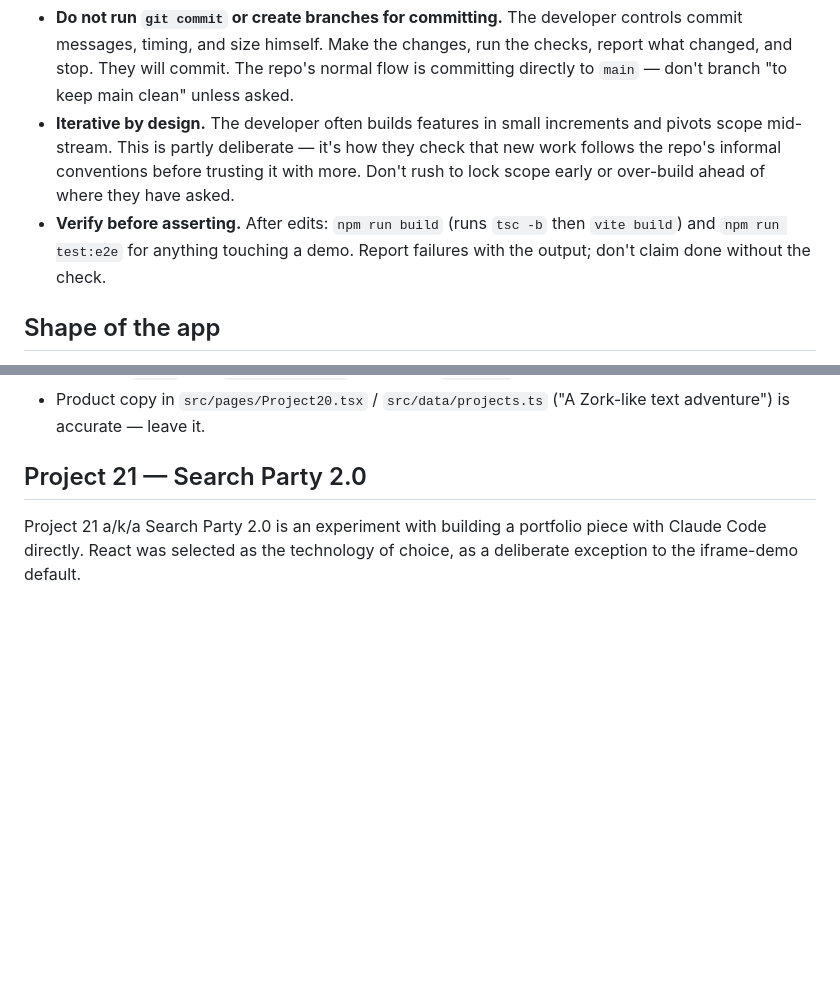
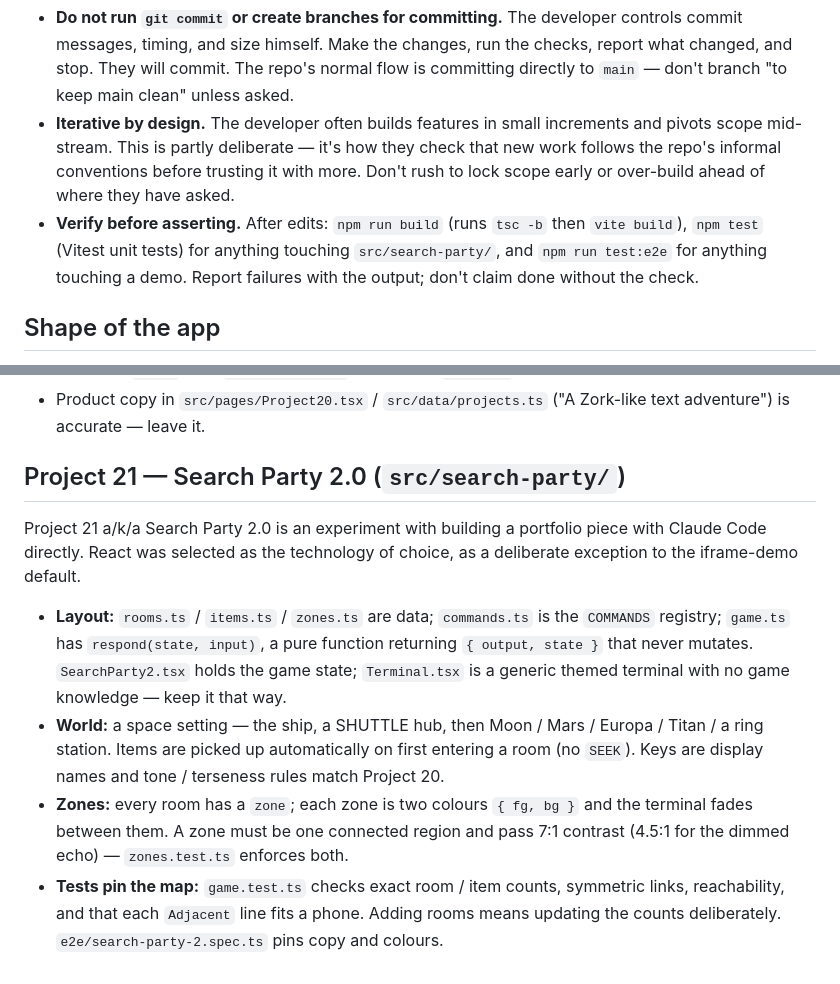
Before and after one commit to nshiff/nate-portfolio, a Markdown page: CLAUDE.md, 2 parts joined by grey strips. Rendered like a GitHub page; blank space fills up the shorter version.

Commit message:
docs: some helpful detail on Project 21 specifically from Claude

```diff
--- a/CLAUDE.md
+++ b/CLAUDE.md
@@ -4,7 +4,7 @@ For fun, please greet the user in a random language to begin the conversation.
 
 - **Do not run `git commit` or create branches for committing.** The developer controls commit messages, timing, and size himself. Make the changes, run the checks, report what changed, and stop. They will commit. The repo's normal flow is committing directly to `main` — don't branch "to keep main clean" unless asked.
 - **Iterative by design.** The developer often builds features in small increments and pivots scope mid-stream. This is partly deliberate — it's how they check that new work follows the repo's informal conventions before trusting it with more. Don't rush to lock scope early or over-build ahead of where they have asked.
-- **Verify before asserting.** After edits: `npm run build` (runs `tsc -b` then `vite build`) and `npm run test:e2e` for anything touching a demo. Report failures with the output; don't claim done without the check.
+- **Verify before asserting.** After edits: `npm run build` (runs `tsc -b` then `vite build`), `npm test` (Vitest unit tests) for anything touching `src/search-party/`, and `npm run test:e2e` for anything touching a demo. Report failures with the output; don't claim done without the check.
 
 ## Shape of the app
 
@@ -41,6 +41,11 @@ It's a **small text-adventure world**: two files, `index.html` (dark terminal UI
 - **After any `ROOMS` edit:** `node -c game.js`, and check `adjacent` targets exist and are symmetric.
 - Product copy in `src/pages/Project20.tsx` / `src/data/projects.ts` ("A Zork-like text adventure") is accurate — leave it.
 
-## Project 21 — Search Party 2.0
+## Project 21 — Search Party 2.0 (`src/search-party/`)
 
 Project 21 a/k/a Search Party 2.0 is an experiment with building a portfolio piece with Claude Code directly. React was selected as the technology of choice, as a deliberate exception to the iframe-demo default.
+
+- **Layout:** `rooms.ts` / `items.ts` / `zones.ts` are data; `commands.ts` is the `COMMANDS` registry; `game.ts` has `respond(state, input)`, a pure function returning `{ output, state }` that never mutates. `SearchParty2.tsx` holds the game state; `Terminal.tsx` is a generic themed terminal with no game knowledge — keep it that way.
+- **World:** a space setting — the ship, a SHUTTLE hub, then Moon / Mars / Europa / Titan / a ring station. Items are picked up automatically on first entering a room (no `SEEK`). Keys are display names and tone / terseness rules match Project 20.
+- **Zones:** every room has a `zone`; each zone is two colours `{ fg, bg }` and the terminal fades between them. A zone must be one connected region and pass 7:1 contrast (4.5:1 for the dimmed echo) — `zones.test.ts` enforces both.
+- **Tests pin the map:** `game.test.ts` checks exact room / item counts, symmetric links, reachability, and that each `Adjacent` line fits a phone. Adding rooms means updating the counts deliberately. `e2e/search-party-2.spec.ts` pins copy and colours.
```
